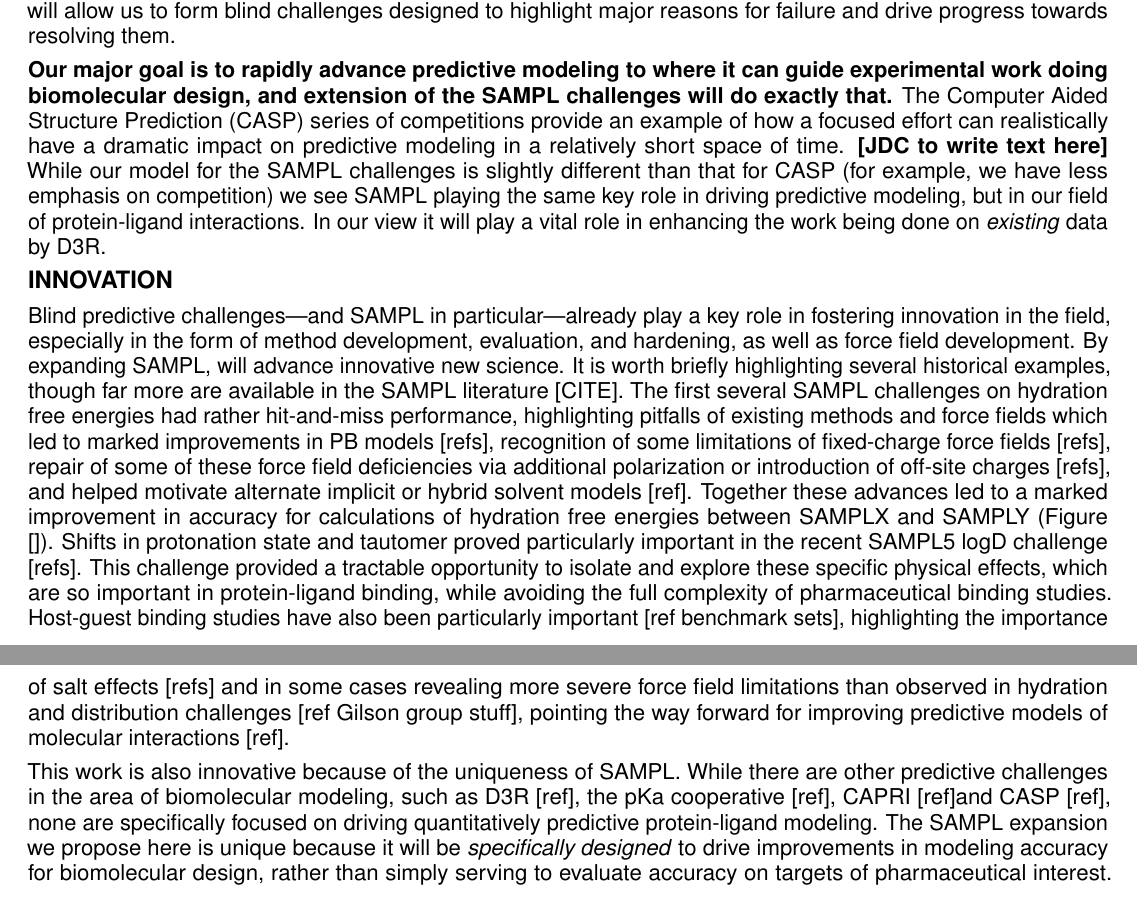
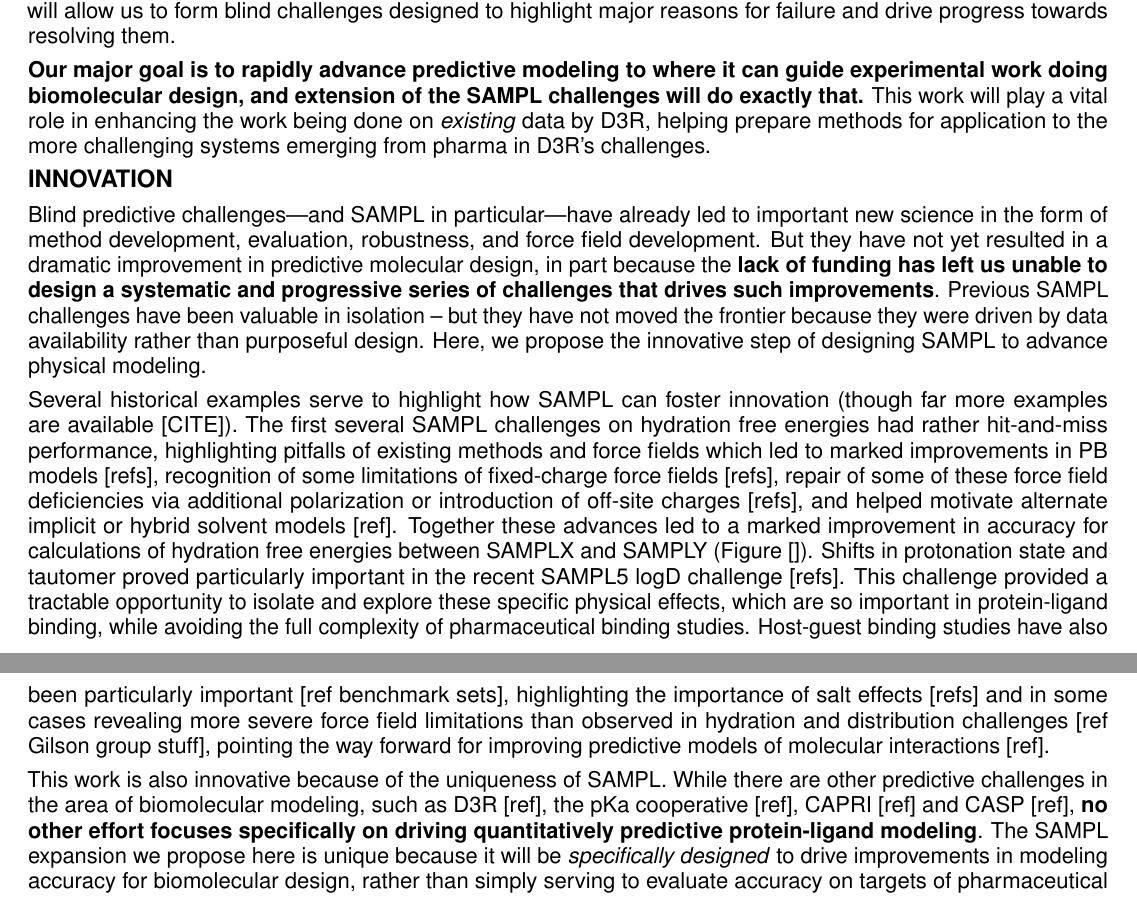
Before and after one commit to choderalab/SAMPL-R01, a LaTeX document (latex/Research_Strategy.tex): two parts of pages 2 and 3 of 18, joined at a grey line, cut so that both start at the same text. Compiled offline with pdfLaTeX.

Commit message:
Adjust discussion on innovation to make it more clear how this is innovative. Add bf.

```diff
--- a/latex/Research_Strategy.tex
+++ b/latex/Research_Strategy.tex
@@ -188,15 +188,8 @@ The incarnation of SAMPL proposed here will deliberately bridge the gap between
 Unless this gap is bridged, there is the very real possibility that modeling may simply continue to fall far short of expectations in pharmaceutical challenges like D3R for reasons which are unclear.
 The extension of SAMPL proposed here will allow us to form blind challenges designed to highlight major reasons for failure and drive progress towards resolving them.
 
-%Wrap up with how this will realistically help advance binding prediction in a realistic timeframe (a brief mention of CASP will likely be appropriate even though we don't follow the same model)
-\textbf{Our major goal is to rapidly advance predictive modeling to where it can guide experimental work doing biomolecular design, and extension of the SAMPL challenges will do exactly that.}
-The Computer Aided Structure Prediction (CASP) series of competitions provide an example of how a focused effort can realistically have a dramatic impact on predictive modeling in a relatively short space of time.  {\bf [JDC to write text here]}
-%JDC to write some text on CASP
-While our model for the SAMPL challenges is slightly different than that for CASP (for example, we have less emphasis on competition) we see SAMPL playing the same key role in driving predictive modeling, but in our field of protein-ligand interactions.
-In our view it will play a vital role in enhancing the work being done on \emph{existing} data by D3R.
-%DLM: Maybe this whole paragraph could be cut for space?
 
-
+\textbf{Our major goal is to rapidly advance predictive modeling to where it can guide experimental work doing biomolecular design, and extension of the SAMPL challenges will do exactly that.} This work will play a vital role in enhancing the work being done on \emph{existing} data by D3R, helping prepare methods for application to the more challenging systems emerging from pharma in D3R's challenges.
 
 {\large \bf INNOVATION}
 % 1 page
@@ -204,11 +197,12 @@ In our view it will play a vital role in enhancing the work being done on \emph{
 %SAMPL drives science in our groups and in the field
    %a. Give examples from our groups from prior SAMPLs
    %b. Examples from field in prior SAMPLs
-Blind predictive challenges---and SAMPL in particular---already play a key role in fostering innovation in the field, especially in the form of method development, evaluation, and hardening, as well as force field development.
-By expanding SAMPL, will advance innovative new science.
-%{\color{red}[JDC: How is it innovative if it has been going on for a while? Can we point to the number of new methodology publications it has motivated, for example?]}
-% JDC further remarked: "I think it does help if we stress that we're going beyond what was already done, and see if we can communicate WHY it the proposed expansion of SAMPL is innovative and necessary, lest they think we should just carry on as we have without funding."
-It is worth briefly highlighting several historical examples, though far more are available in the SAMPL literature [CITE].
+Blind predictive challenges---and SAMPL in particular---have already led to important new science in the form of method development, evaluation, robustness, and force field development.
+But they have not yet resulted in a dramatic improvement in predictive molecular design, in part because the \textbf{lack of funding has left us unable to design a systematic and progressive series of challenges that drives such improvements}.
+Previous SAMPL challenges have been valuable in isolation -- but they have not moved the frontier because they were driven by data availability rather than purposeful design.
+Here, we propose the innovative step of designing SAMPL to advance physical modeling.
+
+Several historical examples serve to highlight how SAMPL can foster innovation (though far more examples are available [CITE]).
 The first several SAMPL challenges on hydration free energies had rather hit-and-miss performance, highlighting pitfalls of existing methods and force fields which led to marked improvements in PB models [refs],
 %cite OpenEye work
  recognition of some limitations of fixed-charge force fields [refs],
@@ -237,10 +231,10 @@ pointing the way forward for improving predictive models of molecular interactio
 
 %c. Mention uniqueness of SAMPL -- there are other predictive challenges (D3R, pKa coop, CASP) but none focused on driving quantitatively predictive protein-ligand modeling
 This work is also innovative because of the uniqueness of SAMPL.
-While there are other predictive challenges in the area of biomolecular modeling, such as D3R [ref], the pKa cooperative [ref], CAPRI [ref]and CASP [ref],
+While there are other predictive challenges in the area of biomolecular modeling, such as D3R [ref], the pKa cooperative [ref], CAPRI [ref] and CASP [ref],
 %CAPRI had 2016 event: http://www.ebi.ac.uk/msd-srv/capri/
 %insert references
-none are specifically focused on driving quantitatively predictive protein-ligand modeling.
+\textbf{no other effort focuses specifically on driving quantitatively predictive protein-ligand modeling}.
 The SAMPL expansion we propose here is unique because it will be \emph{specifically designed} to drive improvements in modeling accuracy for biomolecular design, rather than simply serving to evaluate accuracy on targets of pharmaceutical interest.
 It also plays an enabling role for a wide variety of other science, rather than functioning as a stand-alone entity.
 SAMPL benefits the whole modeling community---for example, protein-ligand docking software has improved as a direct result of SAMPL hydration challenges [ref Coleman], and commercial software vendors have introduced new features or scientific improvements based on participation in SAMPL challenges [cite Klamt stuff].
```
Also changed, not shown: latex/Research_Strategy.tex (7 more changed lines).
